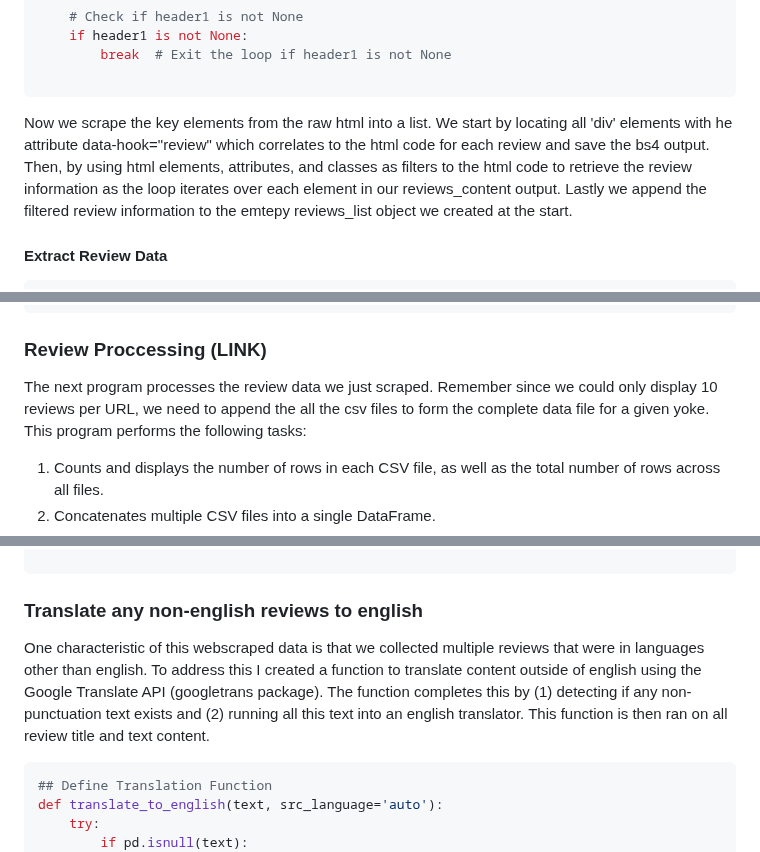
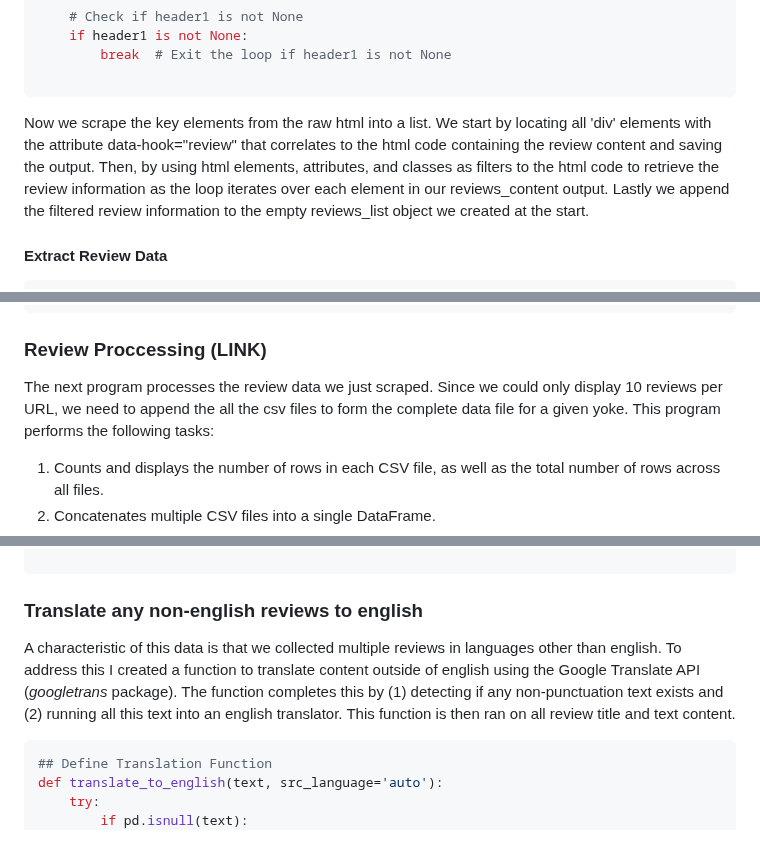
Before and after one commit to sufiyan-syed0921/market-validation-fsy, a Markdown page: product_reviews/README.md, 3 parts joined by grey strips. Drawn GitHub-style.

````diff
--- a/product_reviews/README.md
+++ b/product_reviews/README.md
@@ -62,7 +62,7 @@ while True:
 
 ```
 
-Now we scrape the key elements from the raw html into a list. We start by locating all 'div' elements with he attribute data-hook="review" which correlates to the html code for each review and save the bs4 output. Then, by using html elements, attributes, and classes as filters to the html code to retrieve the review information as the loop iterates over each element in our reviews_content output. Lastly we append the filtered review information to the emtepy reviews_list object we created at the start.
+Now we scrape the key elements from the raw html into a list. We start by locating all 'div' elements with the attribute data-hook="review" that correlates to the html code containing the review content and saving the output. Then, by using html elements, attributes, and classes as filters to the html code to retrieve the review information as the loop iterates over each element in our reviews_content output. Lastly we append the filtered review information to the empty reviews_list object we created at the start.
 
 #### Extract Review Data
 
@@ -104,7 +104,7 @@ for review in review_content:
 ```
 ### Review Proccessing (LINK)
 
-The next program processes the review data we just scraped. Remember since we could only display 10 reviews per URL, we need to append the all the csv files to form the complete data file for a given yoke. This program performs the following tasks:
+The next program processes the review data we just scraped. Since we could only display 10 reviews per URL, we need to append the all the csv files to form the complete data file for a given yoke. This program performs the following tasks:
  1. Counts and displays the number of rows in each CSV file, as well as the total number of rows across all files.
  2. Concatenates multiple CSV files into a single DataFrame.
  3. Cleans the data by removing duplicates and unnecessary columns.
@@ -160,7 +162,7 @@ del csv_directory, file_counts, total_rows, file, file_name, rows_count
 
 ### Translate any non-english reviews to english
 
-One characteristic of this webscraped data is that we collected multiple reviews that were in languages other than english. To address this I created a function to translate content outside of english using the Google Translate API (googletrans package). The function completes this by (1) detecting if any non-punctuation text exists and (2) running all this text into an english translator. This function is then ran on all review title and text content.
+A characteristic of this data is that we collected multiple reviews in languages other than english. To address this I created a function to translate content outside of english using the Google Translate API (*googletrans* package). The function completes this by (1) detecting if any non-punctuation text exists and (2) running all this text into an english translator. This function is then ran on all review title and text content.
 
 
 ``` Python
````
Also changed, not shown: other parts of product_reviews/README.md (+15 -11 lines).
